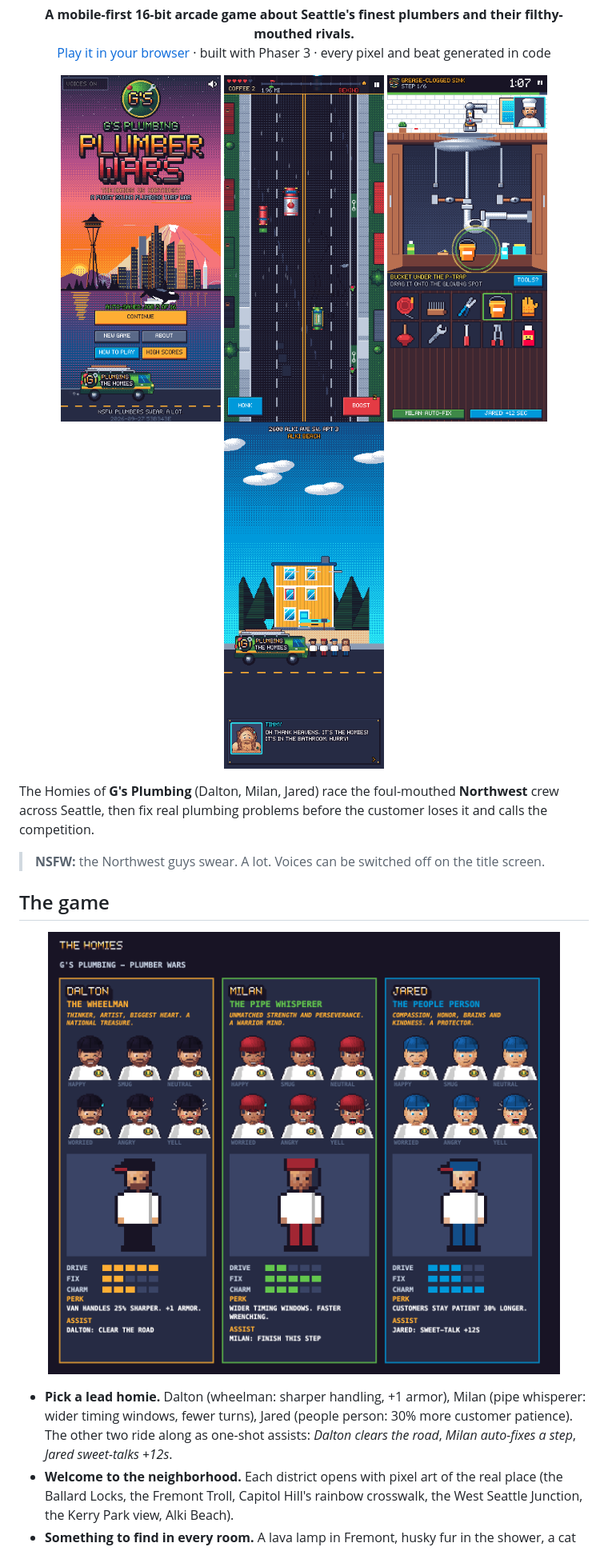
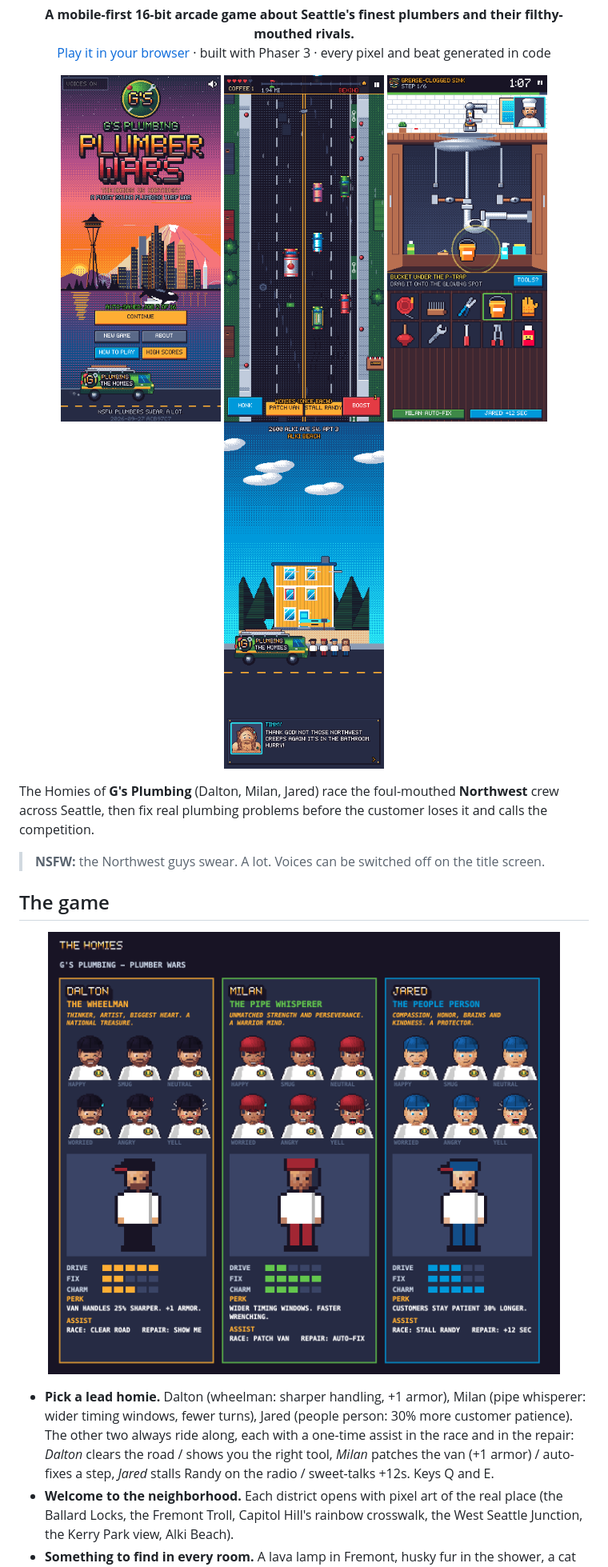
Before and after one commit to twknab/plumber-wars, a Markdown page: README.md, the part around the change. Shown at 80% size. GitHub-like rendering; pictures changed too: docs/homies.png, docs/shot-alki.png, docs/shot-drive.png.

```diff
--- a/README.md
+++ b/README.md
@@ -20,8 +20,10 @@ then fix real plumbing problems before the customer loses it and calls the compe
 <p align="center"><img src="docs/homies.png" width="640" alt="Character sheet: Dalton, Milan and Jared in every mood, full-body sprites, stats, perks and assists"></p>
 
 - **Pick a lead homie.** Dalton (wheelman: sharper handling, +1 armor), Milan (pipe whisperer: wider timing
-  windows, fewer turns), Jared (people person: 30% more customer patience). The other two ride along as
-  one-shot assists: *Dalton clears the road*, *Milan auto-fixes a step*, *Jared sweet-talks +12s*.
+  windows, fewer turns), Jared (people person: 30% more customer patience). The other two always ride along,
+  each with a one-time assist in the race and in the repair: *Dalton* clears the road / shows you the right
+  tool, *Milan* patches the van (+1 armor) / auto-fixes a step, *Jared* stalls Randy on the radio / sweet-talks
+  +12s. Keys Q and E.
 - **Welcome to the neighborhood.** Each district opens with pixel art of the real place (the Ballard Locks,
   the Fremont Troll, Capitol Hill's rainbow crosswalk, the West Seattle Junction, the Kerry Park view, Alki Beach).
 - **Something to find in every room.** A lava lamp in Fremont, husky fur in the shower, a cat poster in the
```
Also changed, not shown: docs/district-intros.png, 4 other files.
